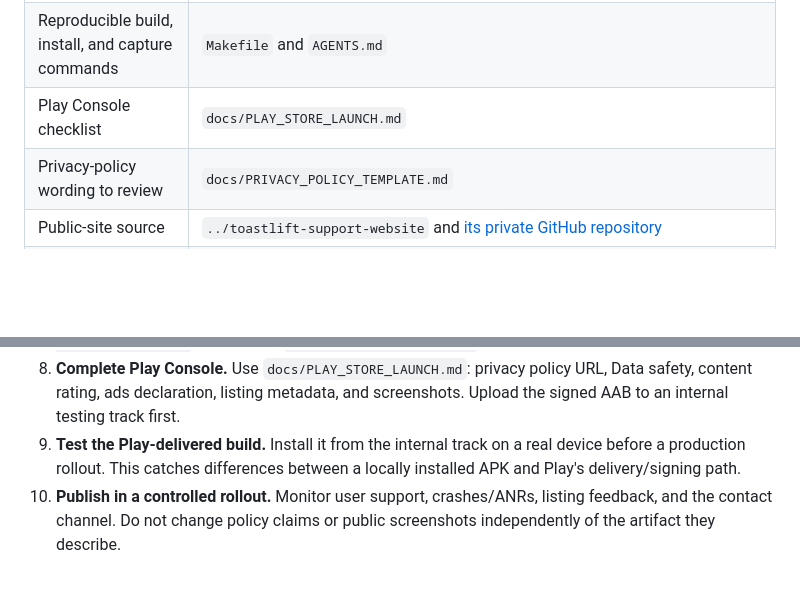
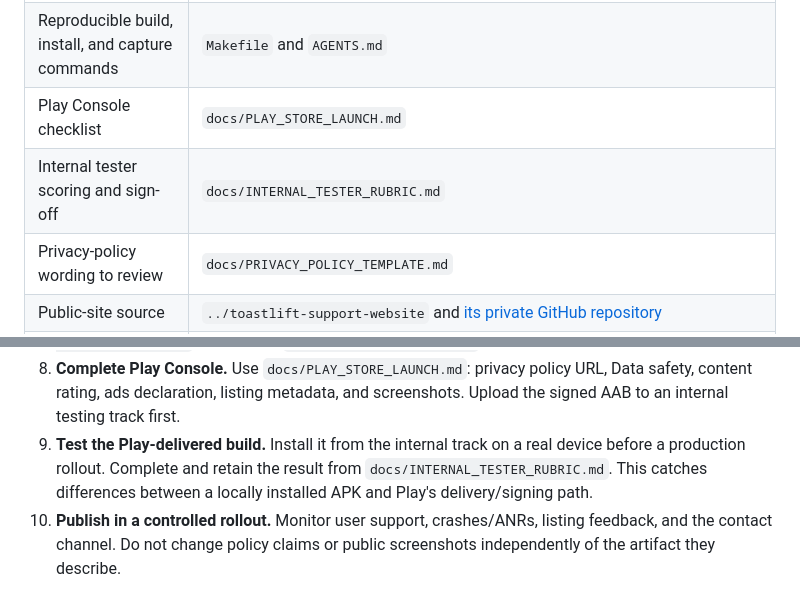
Before and after one commit to infinite-toast-labs/toastlift-android, a Markdown page: docs/PRODUCTION_RELEASE_PLAYBOOK.md, 2 parts joined by grey strips. Drawn GitHub-style; blank space fills up the shorter version.

```diff
--- a/docs/PRODUCTION_RELEASE_PLAYBOOK.md
+++ b/docs/PRODUCTION_RELEASE_PLAYBOOK.md
@@ -15,6 +15,7 @@ with them.
 | Android variants, package IDs, version, and signing | `app/build.gradle.kts` |
 | Reproducible build, install, and capture commands | `Makefile` and `AGENTS.md` |
 | Play Console checklist | `docs/PLAY_STORE_LAUNCH.md` |
+| Internal tester scoring and sign-off | `docs/INTERNAL_TESTER_RUBRIC.md` |
 | Privacy-policy wording to review | `docs/PRIVACY_POLICY_TEMPLATE.md` |
 | Public-site source | `../toastlift-support-website` and [its private GitHub repository](https://github.com/infinite-toast-labs/toastlift-support-website) |
 | Optional signing-material backup infrastructure | `iac-secrets/README.md` |
@@ -320,8 +321,9 @@ repository.
    URL, Data safety, content rating, ads declaration, listing metadata, and
    screenshots. Upload the signed AAB to an internal testing track first.
 9. **Test the Play-delivered build.** Install it from the internal track on a
-   real device before a production rollout. This catches differences between a
-   locally installed APK and Play's delivery/signing path.
+   real device before a production rollout. Complete and retain the result from
+   `docs/INTERNAL_TESTER_RUBRIC.md`. This catches differences between a locally
+   installed APK and Play's delivery/signing path.
 10. **Publish in a controlled rollout.** Monitor user support, crashes/ANRs,
     listing feedback, and the contact channel. Do not change policy claims or
     public screenshots independently of the artifact they describe.
```
Also changed, not shown: docs/INTERNAL_TESTER_RUBRIC.md (added, +152 -0 lines), docs/PLAY_STORE_LAUNCH.md (+3 -0 lines).
